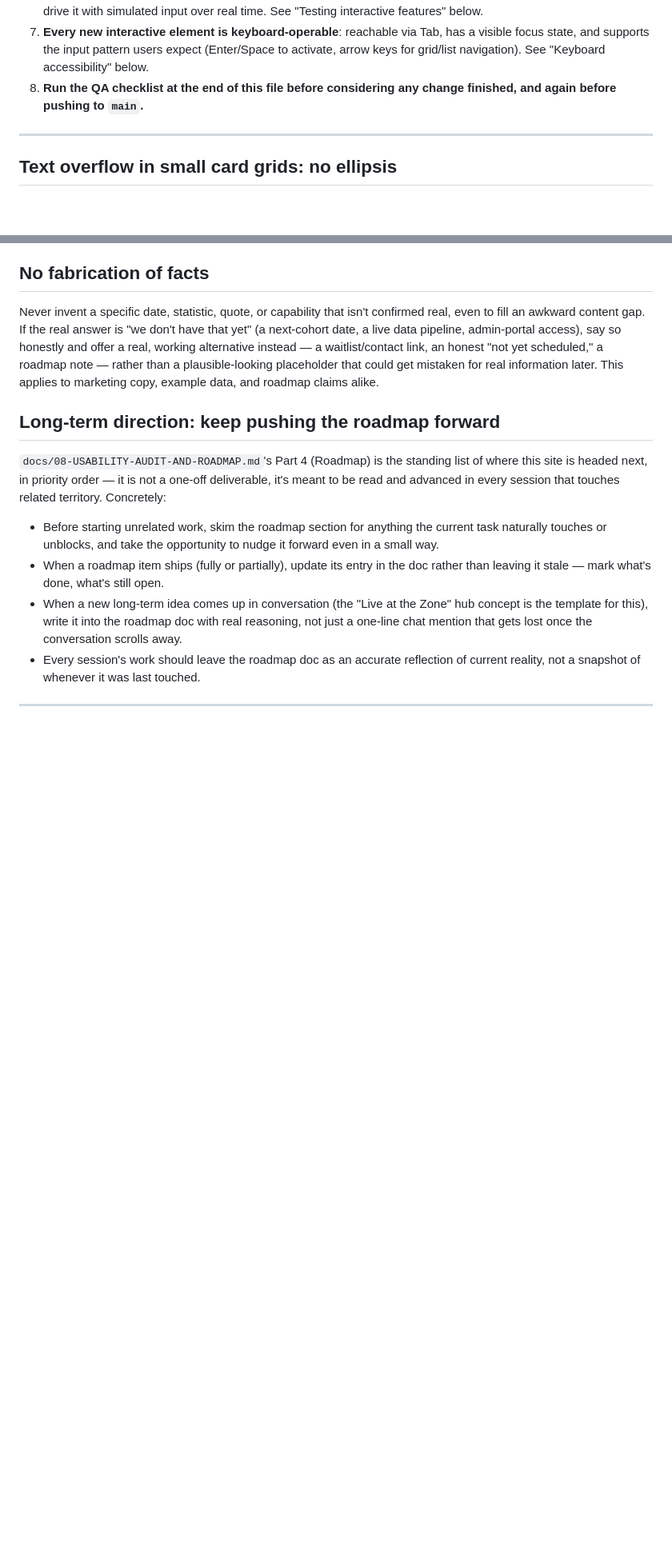
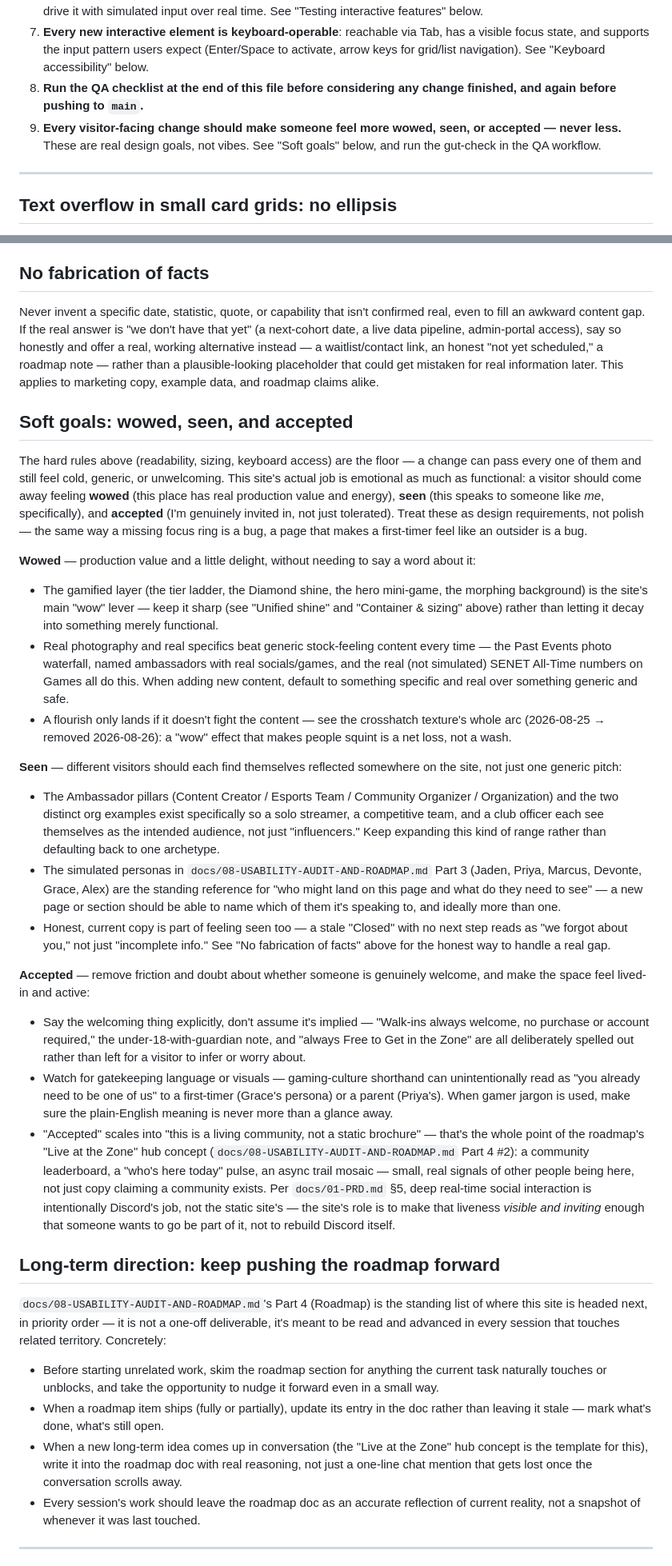
Before and after one commit to NeweggGamerZone/Gamer-Zone-Website, a Markdown page: CLAUDE.md, 2 parts joined by grey strips. Shown at 80% size. GitHub-like rendering; blank space fills up the shorter version.

Commit message:
Add 'soft goals' section to CLAUDE.md: wowed, seen, accepted
New Core rule #9 plus a full 'Soft goals' section grounding the site's emotional targets in concrete, already-shipped examples (Ambassador pillars/org diversity, real photos/real data over generic content, explicit welcome copy, the Live at the Zone hub roadmap item) rather than generic platitudes. Adds a 'Soft-goals gut-check' step (persona-based) to the QA workflow, renumbering Documentation/Git-hygiene to 8/9.

```diff
--- a/CLAUDE.md
+++ b/CLAUDE.md
@@ -16,6 +16,7 @@ This is v1 of this file, consolidated 2026-08-26 from everything established acr
 6. **Never call an interactive feature (game, widget) done from the absence of console errors alone.** Actually drive it with simulated input over real time. See "Testing interactive features" below.
 7. **Every new interactive element is keyboard-operable**: reachable via Tab, has a visible focus state, and supports the input pattern users expect (Enter/Space to activate, arrow keys for grid/list navigation). See "Keyboard accessibility" below.
 8. **Run the QA checklist at the end of this file before considering any change finished, and again before pushing to `main`.**
+9. **Every visitor-facing change should make someone feel more wowed, seen, or accepted — never less.** These are real design goals, not vibes. See "Soft goals" below, and run the gut-check in the QA workflow.
 
 ---
 
@@ -76,6 +77,25 @@ Any custom interactive widget (not a plain link/button, which get this for free)
 
 Never invent a specific date, statistic, quote, or capability that isn't confirmed real, even to fill an awkward content gap. If the real answer is "we don't have that yet" (a next-cohort date, a live data pipeline, admin-portal access), say so honestly and offer a real, working alternative instead — a waitlist/contact link, an honest "not yet scheduled," a roadmap note — rather than a plausible-looking placeholder that could get mistaken for real information later. This applies to marketing copy, example data, and roadmap claims alike.
 
+## Soft goals: wowed, seen, and accepted
+
+The hard rules above (readability, sizing, keyboard access) are the floor — a change can pass every one of them and still feel cold, generic, or unwelcoming. This site's actual job is emotional as much as functional: a visitor should come away feeling **wowed** (this place has real production value and energy), **seen** (this speaks to someone like *me*, specifically), and **accepted** (I'm genuinely invited in, not just tolerated). Treat these as design requirements, not polish — the same way a missing focus ring is a bug, a page that makes a first-timer feel like an outsider is a bug.
+
+**Wowed** — production value and a little delight, without needing to say a word about it:
+- The gamified layer (the tier ladder, the Diamond shine, the hero mini-game, the morphing background) is the site's main "wow" lever — keep it sharp (see "Unified shine" and "Container & sizing" above) rather than letting it decay into something merely functional.
+- Real photography and real specifics beat generic stock-feeling content every time — the Past Events photo waterfall, named ambassadors with real socials/games, and the real (not simulated) SENET All-Time numbers on Games all do this. When adding new content, default to something specific and real over something generic and safe.
+- A flourish only lands if it doesn't fight the content — see the crosshatch texture's whole arc (2026-08-25 → removed 2026-08-26): a "wow" effect that makes people squint is a net loss, not a wash.
+
+**Seen** — different visitors should each find themselves reflected somewhere on the site, not just one generic pitch:
+- The Ambassador pillars (Content Creator / Esports Team / Community Organizer / Organization) and the two distinct org examples exist specifically so a solo streamer, a competitive team, and a club officer each see themselves as the intended audience, not just "influencers." Keep expanding this kind of range rather than defaulting back to one archetype.
+- The simulated personas in `docs/08-USABILITY-AUDIT-AND-ROADMAP.md` Part 3 (Jaden, Priya, Marcus, Devonte, Grace, Alex) are the standing reference for "who might land on this page and what do they need to see" — a new page or section should be able to name which of them it's speaking to, and ideally more than one.
+- Honest, current copy is part of feeling seen too — a stale "Closed" with no next step reads as "we forgot about you," not just "incomplete info." See "No fabrication of facts" above for the honest way to handle a real gap.
+
+**Accepted** — remove friction and doubt about whether someone is genuinely welcome, and make the space feel lived-in and active:
+- Say the welcoming thing explicitly, don't assume it's implied — "Walk-ins always welcome, no purchase or account required," the under-18-with-guardian note, and "always Free to Get in the Zone" are all deliberately spelled out rather than left for a visitor to infer or worry about.
+- Watch for gatekeeping language or visuals — gaming-culture shorthand can unintentionally read as "you already need to be one of us" to a first-timer (Grace's persona) or a parent (Priya's). When gamer jargon is used, make sure the plain-English meaning is never more than a glance away.
+- "Accepted" scales into "this is a living community, not a static brochure" — that's the whole point of the roadmap's "Live at the Zone" hub concept (`docs/08-USABILITY-AUDIT-AND-ROADMAP.md` Part 4 #2): a community leaderboard, a "who's here today" pulse, an async trail mosaic — small, real signals of other people being here, not just copy claiming a community exists. Per `docs/01-PRD.md` §5, deep real-time social interaction is intentionally Discord's job, not the static site's — the site's role is to make that liveness *visible and inviting* enough that someone wants to go be part of it, not to rebuild Discord itself.
+
 ## Long-term direction: keep pushing the roadmap forward
 
 `docs/08-USABILITY-AUDIT-AND-ROADMAP.md`'s Part 4 (Roadmap) is the standing list of where this site is headed next, in priority order — it is not a one-off deliverable, it's meant to be read and advanced in every session that touches related territory. Concretely:
```
Also changed, not shown: other parts of CLAUDE.md (+4 -2 lines).
